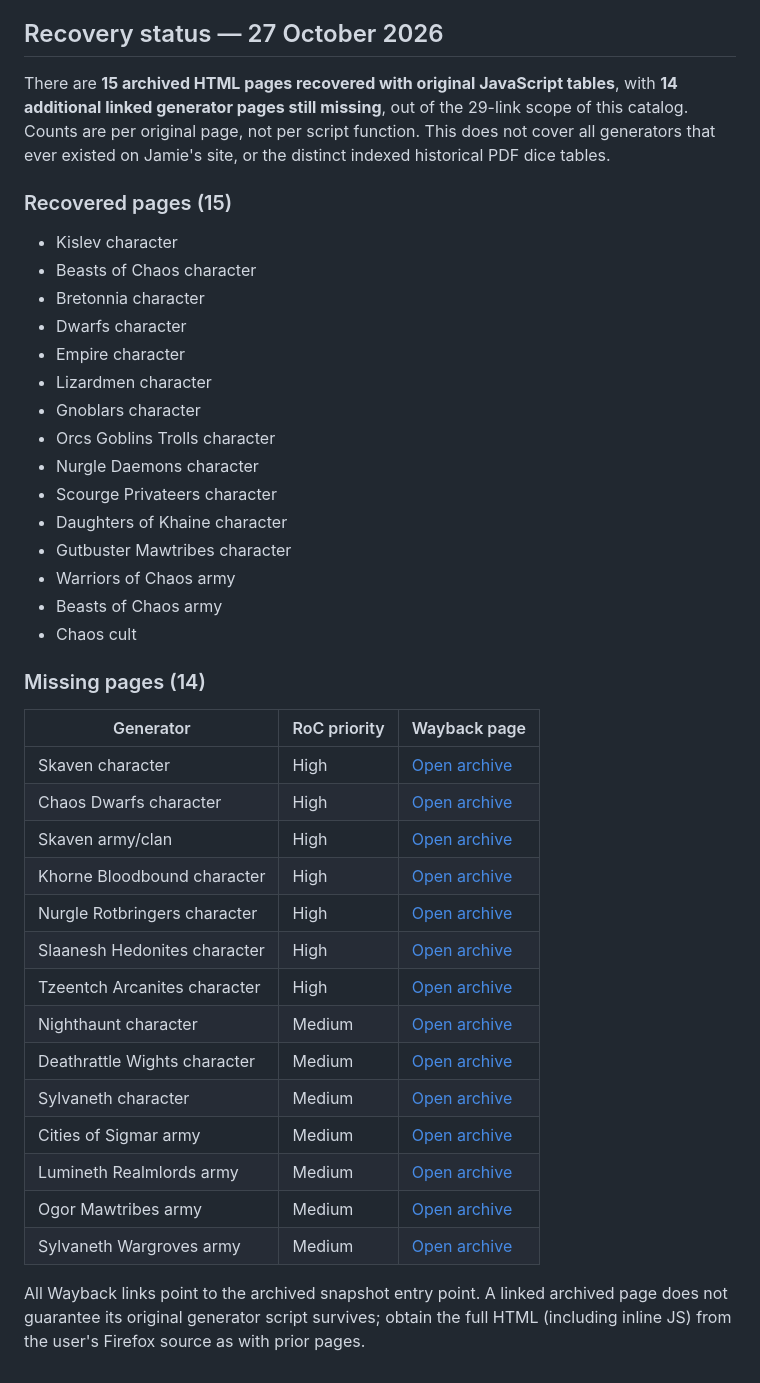
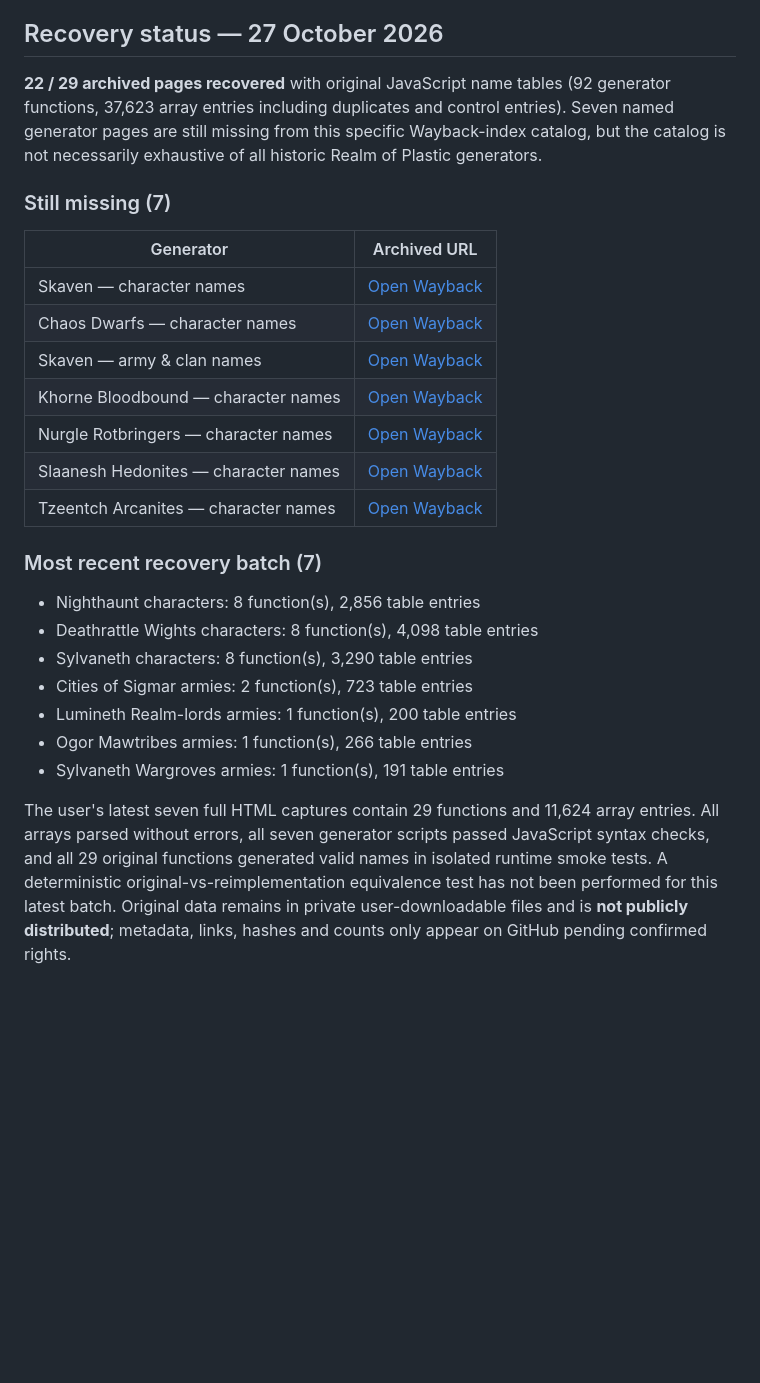
Before and after one commit to Dreadaxe/roc-warband-generator, a Markdown page: research/realm-of-plastic-wayback-index.md, the part around the change. Drawn GitHub-style; blank space fills up the shorter version.

Commit message:
Update archive catalog to 22 recovered and seven missing Realm of Plastic name generators

```diff
--- a/research/realm-of-plastic-wayback-index.md
+++ b/research/realm-of-plastic-wayback-index.md
@@ -60,43 +60,28 @@ If the archive offers a `.pdf` of the original table, download the actual file a
 
 ## Recovery status — 27 October 2026
 
-There are **15 archived HTML pages recovered with original JavaScript tables**, with **14 additional linked generator pages still missing**, out of the 29-link scope of this catalog. Counts are per original page, not per script function. This does not cover all generators that ever existed on Jamie's site, or the distinct indexed historical PDF dice tables.
+**22 / 29 archived pages recovered** with original JavaScript name tables (92 generator functions, 37,623 array entries including duplicates and control entries). Seven named generator pages are still missing from this specific Wayback-index catalog, but the catalog is not necessarily exhaustive of all historic Realm of Plastic generators.
 
-### Recovered pages (15)
+### Still missing (7)
 
-- Kislev character
-- Beasts of Chaos character
-- Bretonnia character
-- Dwarfs character
-- Empire character
-- Lizardmen character
-- Gnoblars character
-- Orcs Goblins Trolls character
-- Nurgle Daemons character
-- Scourge Privateers character
-- Daughters of Khaine character
-- Gutbuster Mawtribes character
-- Warriors of Chaos army
-- Beasts of Chaos army
-- Chaos cult
+| Generator | Archived URL |
+|---|---|
+| Skaven — character names | [Open Wayback](https://web.archive.org/web/20241129090623/https://www.realmofplastic.com/warhammer-fantasy-blog/skaven-character-name-generator-warhammer-fantasy) |
+| Chaos Dwarfs — character names | [Open Wayback](https://web.archive.org/web/20241129090623/https://www.realmofplastic.com/warhammer-fantasy-blog/chaos-dwarfs-character-name-generator-warhammer-fantasy) |
+| Skaven — army & clan names | [Open Wayback](https://web.archive.org/web/20241129090623/https://www.realmofplastic.com/hobby-blog/army-clan-name-generator-skaven) |
+| Khorne Bloodbound — character names | [Open Wayback](https://web.archive.org/web/20241129090623/https://www.realmofplastic.com/hobby-blog/character-name-generator-khorne-bloodbound) |
+| Nurgle Rotbringers — character names | [Open Wayback](https://web.archive.org/web/20241129090623/https://www.realmofplastic.com/hobby-blog/character-name-generator-nurgle-rotbringers) |
+| Slaanesh Hedonites — character names | [Open Wayback](https://web.archive.org/web/20241129090623/https://www.realmofplastic.com/hobby-blog/character-name-generator-slaanesh-hedonites) |
+| Tzeentch Arcanites — character names | [Open Wayback](https://web.archive.org/web/20241129090623/https://www.realmofplastic.com/hobby-blog/character-name-generator-tzeentch-arcanites) |
 
-### Missing pages (14)
+### Most recent recovery batch (7)
 
-| Generator | RoC priority | Wayback page |
-|---|---|---|
-| Skaven character | High | [Open archive](https://web.archive.org/web/20241129090623/https://www.realmofplastic.com/warhammer-fantasy-blog/skaven-character-name-generator-warhammer-fantasy) |
-| Chaos Dwarfs character | High | [Open archive](https://web.archive.org/web/20241129090623/https://www.realmofplastic.com/warhammer-fantasy-blog/chaos-dwarfs-character-name-generator-warhammer-fantasy) |
-| Skaven army/clan | High | [Open archive](https://web.archive.org/web/20241129090623/https://www.realmofplastic.com/hobby-blog/army-clan-name-generator-skaven) |
-| Khorne Bloodbound character | High | [Open archive](https://web.archive.org/web/20241129090623/https://www.realmofplastic.com/hobby-blog/character-name-generator-khorne-bloodbound) |
-| Nurgle Rotbringers character | High | [Open archive](https://web.archive.org/web/20241129090623/https://www.realmofplastic.com/hobby-blog/character-name-generator-nurgle-rotbringers) |
-| Slaanesh Hedonites character | High | [Open archive](https://web.archive.org/web/20241129090623/https://www.realmofplastic.com/hobby-blog/character-name-generator-slaanesh-hedonites) |
-| Tzeentch Arcanites character | High | [Open archive](https://web.archive.org/web/20241129090623/https://www.realmofplastic.com/hobby-blog/character-name-generator-tzeentch-arcanites) |
-| Nighthaunt character | Medium | [Open archive](https://web.archive.org/web/20241129090623/https://www.realmofplastic.com/hobby-blog/2019/2/7/character-name-generator-nighthaunt) |
-| Deathrattle Wights character | Medium | [Open archive](https://web.archive.org/web/20241129090623/https://www.realmofplastic.com/hobby-blog/character-name-generator-deathrattle-wights) |
-| Sylvaneth character | Medium | [Open archive](https://web.archive.org/web/20241129090623/https://www.realmofplastic.com/hobby-blog/character-name-generator-sylvaneth) |
-| Cities of Sigmar army | Medium | [Open archive](https://web.archive.org/web/20241129090623/https://www.realmofplastic.com/hobby-blog/army-name-generator-cities-of-sigmar) |
-| Lumineth Realmlords army | Medium | [Open archive](https://web.archive.org/web/20241129090623/https://www.realmofplastic.com/hobby-blog/army-name-generator-lumineth-realm-lords) |
-| Ogor Mawtribes army | Medium | [Open archive](https://web.archive.org/web/20241129090623/https://www.realmofplastic.com/hobby-blog/army-name-generator-ogor-mawtribes) |
-| Sylvaneth Wargroves army | Medium | [Open archive](https://web.archive.org/web/20241129090623/https://www.realmofplastic.com/hobby-blog/warhammer-army-name-generator-sylvaneth-wargroves) |
+- Nighthaunt characters: 8 function(s), 2,856 table entries
+- Deathrattle Wights characters: 8 function(s), 4,098 table entries
+- Sylvaneth characters: 8 function(s), 3,290 table entries
+- Cities of Sigmar armies: 2 function(s), 723 table entries
+- Lumineth Realm-lords armies: 1 function(s), 200 table entries
+- Ogor Mawtribes armies: 1 function(s), 266 table entries
+- Sylvaneth Wargroves armies: 1 function(s), 191 table entries
 
-All Wayback links point to the archived snapshot entry point. A linked archived page does not guarantee its original generator script survives; obtain the full HTML (including inline JS) from the user's Firefox source as with prior pages.
+The user's latest seven full HTML captures contain 29 functions and 11,624 array entries. All arrays parsed without errors, all seven generator scripts passed JavaScript syntax checks, and all 29 original functions generated valid names in isolated runtime smoke tests. A deterministic original-vs-reimplementation equivalence test has not been performed for this latest batch. Original data remains in private user-downloadable files and is **not publicly distributed**; metadata, links, hashes and counts only appear on GitHub pending confirmed rights.
```
